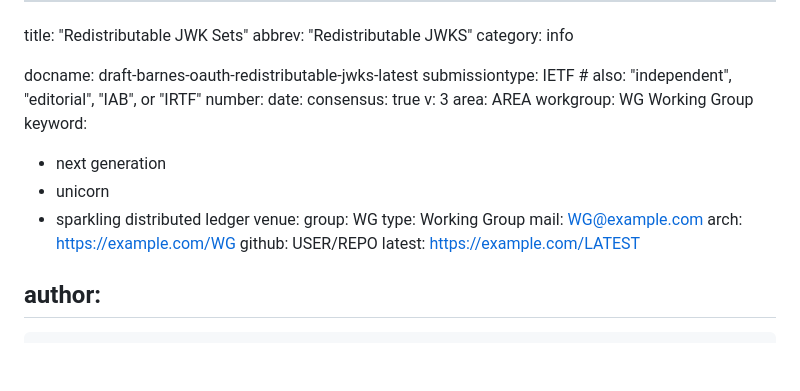
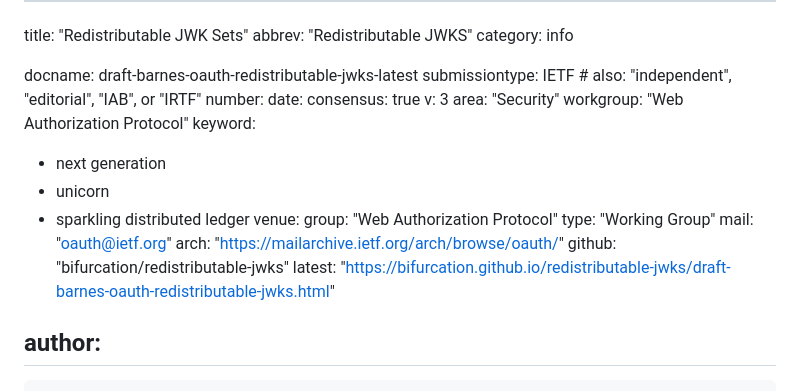
Before and after one commit to bifurcation/redistributable-jwks, a Markdown page: draft-barnes-oauth-redistributable-jwks.md, the part around the change. Rendered like a GitHub page; blank space fills up the shorter version.

Commit message:
Automatic update of venue information

```diff
--- a/draft-barnes-oauth-redistributable-jwks.md
+++ b/draft-barnes-oauth-redistributable-jwks.md
@@ -9,19 +9,19 @@ number:
 date:
 consensus: true
 v: 3
-area: AREA
-workgroup: WG Working Group
+area: "Security"
+workgroup: "Web Authorization Protocol"
 keyword:
  - next generation
  - unicorn
  - sparkling distributed ledger
 venue:
-  group: WG
-  type: Working Group
-  mail: WG@example.com
-  arch: https://example.com/WG
-  github: USER/REPO
-  latest: https://example.com/LATEST
+  group: "Web Authorization Protocol"
+  type: "Working Group"
+  mail: "oauth@ietf.org"
+  arch: "https://mailarchive.ietf.org/arch/browse/oauth/"
+  github: "bifurcation/redistributable-jwks"
+  latest: "https://bifurcation.github.io/redistributable-jwks/draft-barnes-oauth-redistributable-jwks.html"
 
 author:
  -
```
